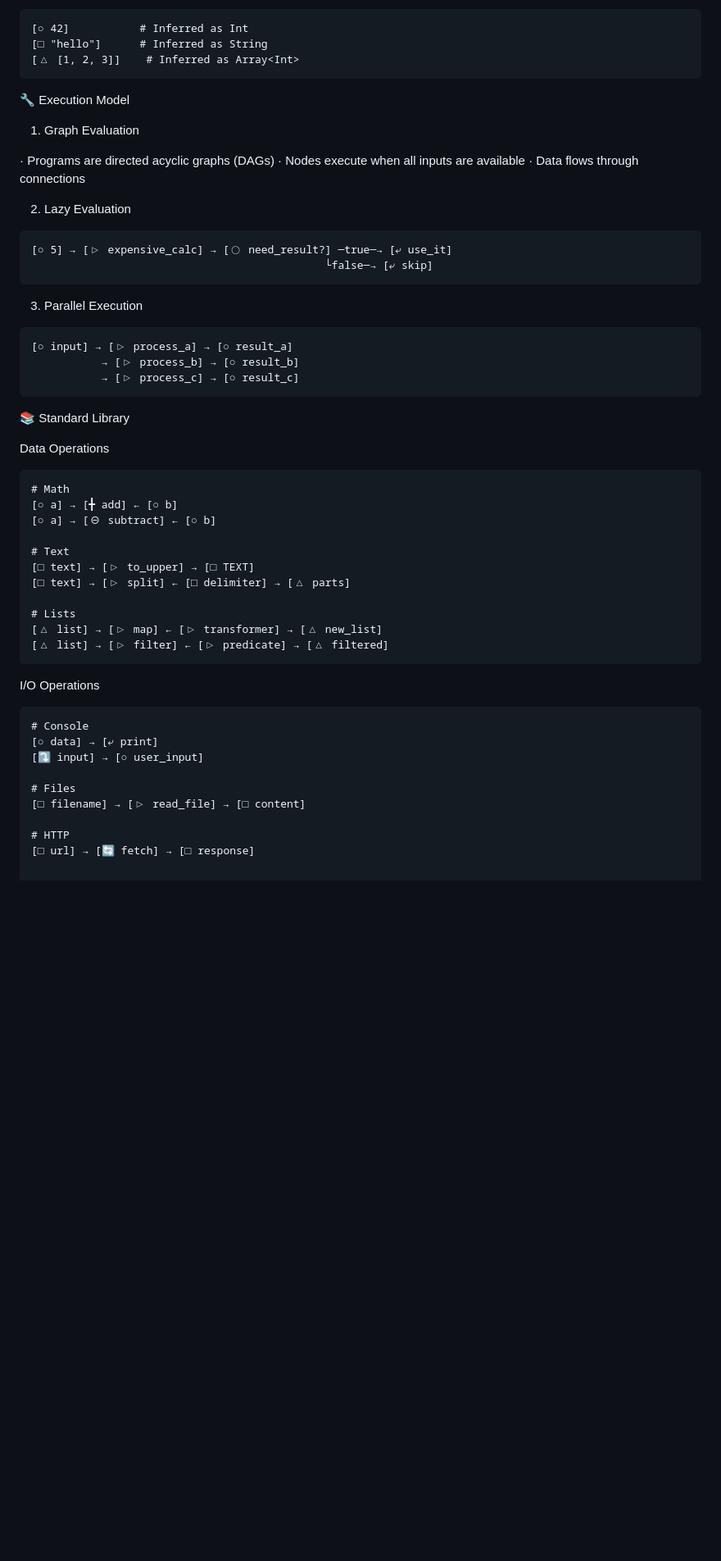
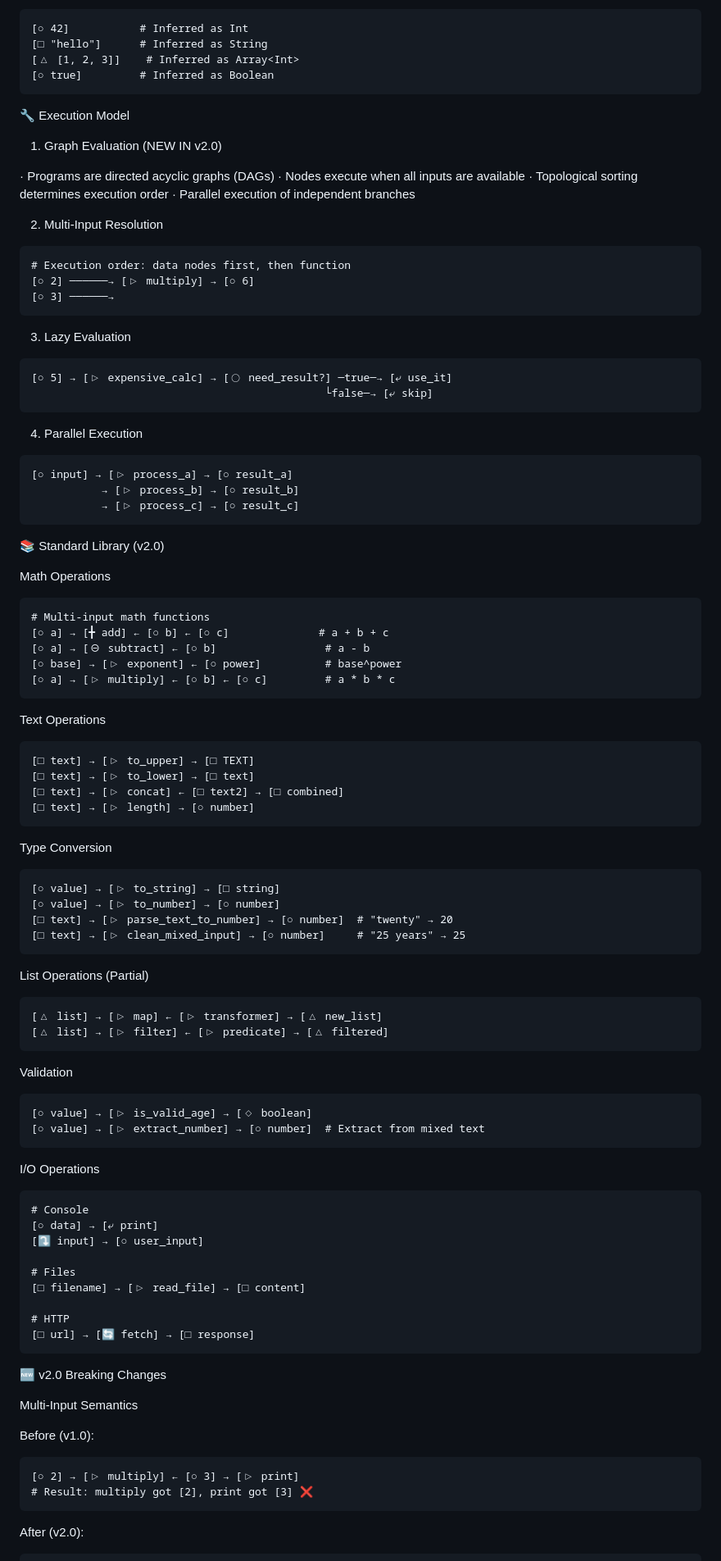
Before and after one commit to daktari-art/glphy-lang, a Markdown page: SPECIFICATION.md, the part around the change printed below. Shown: that part at 82% size. Rendered like a GitHub page; blank space fills up the shorter version.

````diff
--- a/SPECIFICATION.md
+++ b/SPECIFICATION.md
@@ -81,24 +119,34 @@ Type Inference
 [○ 42]           # Inferred as Int
 [□ "hello"]      # Inferred as String
 [△ [1, 2, 3]]    # Inferred as Array<Int>
+[○ true]         # Inferred as Boolean
 ```
 
 🔧 Execution Model
 
-1. Graph Evaluation
+1. Graph Evaluation (NEW IN v2.0)
 
 · Programs are directed acyclic graphs (DAGs)
 · Nodes execute when all inputs are available
-· Data flows through connections
+· Topological sorting determines execution order
+· Parallel execution of independent branches
 
-2. Lazy Evaluation
+2. Multi-Input Resolution
+
+```glyph
+# Execution order: data nodes first, then function
+[○ 2] ──────→ [▷ multiply] → [○ 6]
+[○ 3] ──────→
+```
+
+3. Lazy Evaluation
 
 ```glyph
 [○ 5] → [▷ expensive_calc] → [◯ need_result?] ─true─→ [⤶ use_it]
                                               └false─→ [⤶ skip]
 ```
 
-3. Parallel Execution
+4. Parallel Execution
 
 ```glyph
 [○ input] → [▷ process_a] → [○ result_a]
@@ -106,22 +154,48 @@ Type Inference
            → [▷ process_c] → [○ result_c]
 ```
 
-📚 Standard Library
+📚 Standard Library (v2.0)
 
-Data Operations
+Math Operations
 
 ```glyph
-# Math
-[○ a] → [╋ add] ← [○ b]
-[○ a] → [⊖ subtract] ← [○ b]
+# Multi-input math functions
+[○ a] → [╋ add] ← [○ b] ← [○ c]              # a + b + c
+[○ a] → [⊖ subtract] ← [○ b]                 # a - b
+[○ base] → [▷ exponent] ← [○ power]          # base^power
+[○ a] → [▷ multiply] ← [○ b] ← [○ c]         # a * b * c
+```
 
-# Text
+Text Operations
+
+```glyph
 [□ text] → [▷ to_upper] → [□ TEXT]
-[□ text] → [▷ split] ← [□ delimiter] → [△ parts]
+[□ text] → [▷ to_lower] → [□ text]
+[□ text] → [▷ concat] ← [□ text2] → [□ combined]
+[□ text] → [▷ length] → [○ number]
+```
 
-# Lists
+Type Conversion
+
+```glyph
+[○ value] → [▷ to_string] → [□ string]
+[○ value] → [▷ to_number] → [○ number]
+[□ text] → [▷ parse_text_to_number] → [○ number]  # "twenty" → 20
+[□ text] → [▷ clean_mixed_input] → [○ number]     # "25 years" → 25
+```
+
+List Operations (Partial)
+
+```glyph
 [△ list] → [▷ map] ← [▷ transformer] → [△ new_list]
 [△ list] → [▷ filter] ← [▷ predicate] → [△ filtered]
+```
+
+Validation
+
+```glyph
+[○ value] → [▷ is_valid_age] → [◇ boolean]
+[○ value] → [▷ extract_number] → [○ number]  # Extract from mixed text
 ```
 
 I/O Operations
@@ -136,3 +210,18 @@ I/O Operations
 
 # HTTP
 [□ url] → [🔄 fetch] → [□ response]
+```
+
+🆕 v2.0 Breaking Changes
+
+Multi-Input Semantics
+
+Before (v1.0):
+
+```glyph
+[○ 2] → [▷ multiply] ← [○ 3] → [▷ print]
+# Result: multiply got [2], print got [3] ❌
+```
+
+After (v2.0):
+
````
Also changed, not shown: other parts of SPECIFICATION.md (+105 -15 lines).
